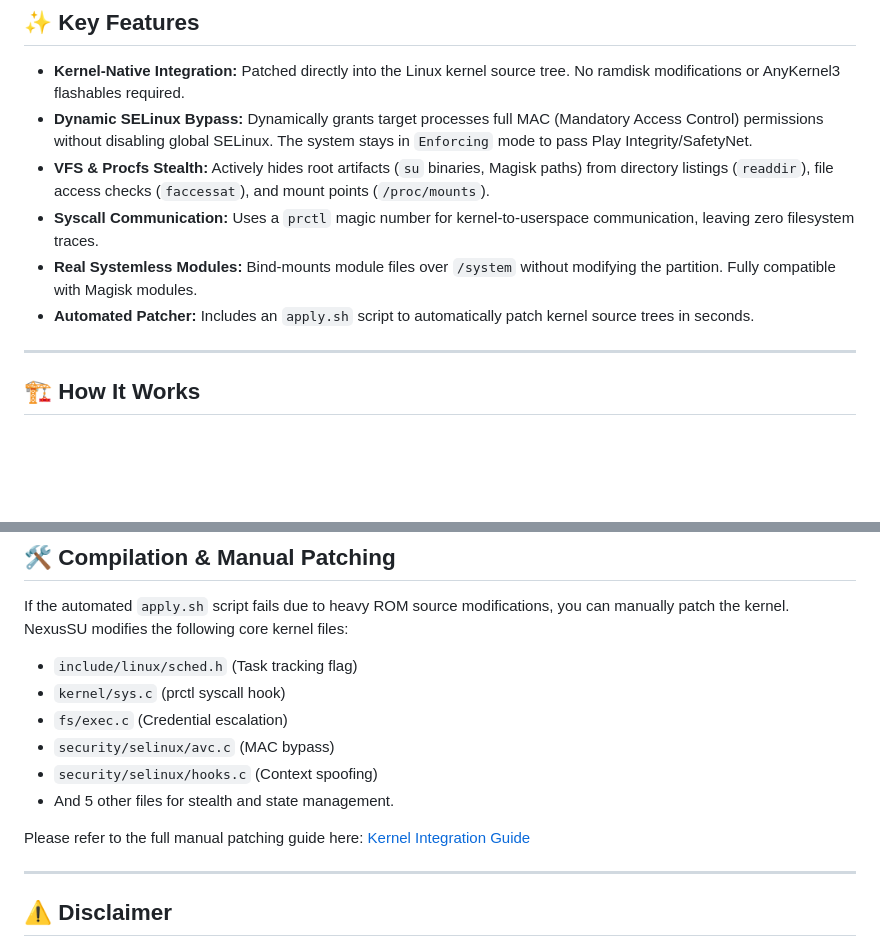
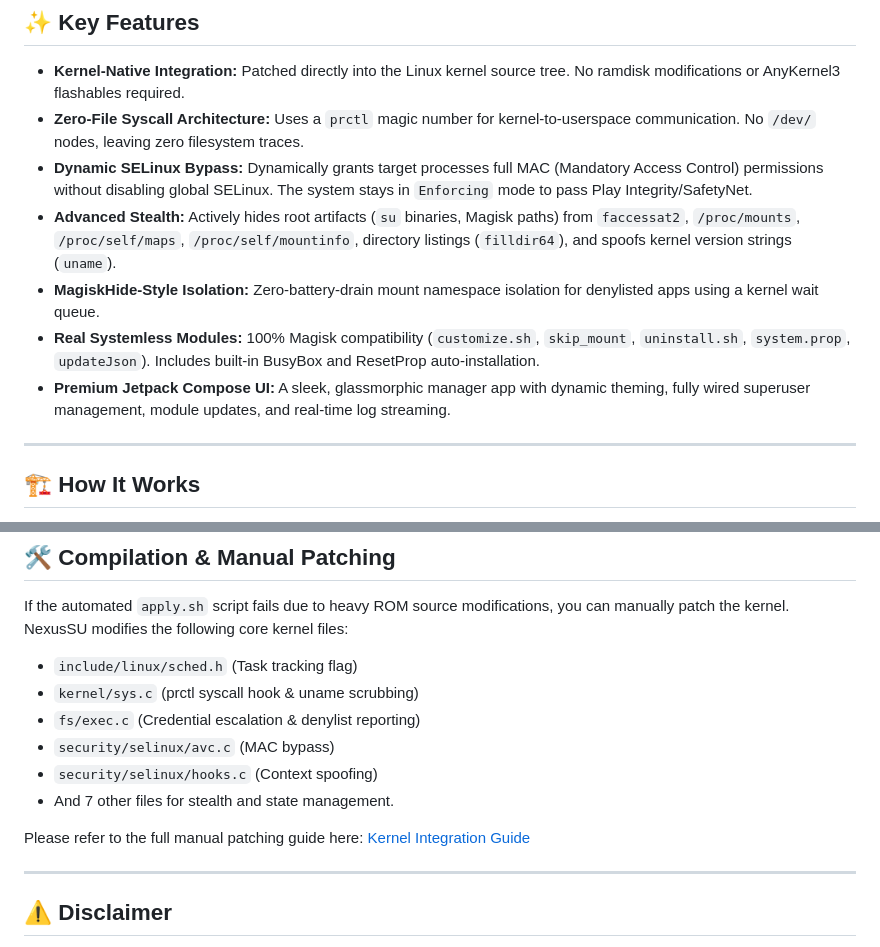
Before and after one commit to binit-ops/NexusSU, a Markdown page: README.md, 2 parts joined by grey strips. Rendered like a GitHub page; blank space fills up the shorter version.

Commit message:
Revise README with new features and links
Updated key features and manual patching guide links in README.

```diff
--- a/README.md
+++ b/README.md
@@ -9,11 +9,12 @@ Instead of relying on traditional bootimage patching or dynamic kernel modules,
 ## ✨ Key Features
 
 * **Kernel-Native Integration:** Patched directly into the Linux kernel source tree. No ramdisk modifications or AnyKernel3 flashables required.
+* **Zero-File Syscall Architecture:** Uses a `prctl` magic number for kernel-to-userspace communication. No `/dev/` nodes, leaving zero filesystem traces.
 * **Dynamic SELinux Bypass:** Dynamically grants target processes full MAC (Mandatory Access Control) permissions without disabling global SELinux. The system stays in `Enforcing` mode to pass Play Integrity/SafetyNet.
-* **VFS & Procfs Stealth:** Actively hides root artifacts (`su` binaries, Magisk paths) from directory listings (`readdir`), file access checks (`faccessat`), and mount points (`/proc/mounts`).
-* **Syscall Communication:** Uses a `prctl` magic number for kernel-to-userspace communication, leaving zero filesystem traces.
-* **Real Systemless Modules:** Bind-mounts module files over `/system` without modifying the partition. Fully compatible with Magisk modules.
-* **Automated Patcher:** Includes an `apply.sh` script to automatically patch kernel source trees in seconds.
+* **Advanced Stealth:** Actively hides root artifacts (`su` binaries, Magisk paths) from `faccessat2`, `/proc/mounts`, `/proc/self/maps`, `/proc/self/mountinfo`, directory listings (`filldir64`), and spoofs kernel version strings (`uname`).
+* **MagiskHide-Style Isolation:** Zero-battery-drain mount namespace isolation for denylisted apps using a kernel wait queue.
+* **Real Systemless Modules:** 100% Magisk compatibility (`customize.sh`, `skip_mount`, `uninstall.sh`, `system.prop`, `updateJson`). Includes built-in BusyBox and ResetProp auto-installation.
+* **Premium Jetpack Compose UI:** A sleek, glassmorphic manager app with dynamic theming, fully wired superuser management, module updates, and real-time log streaming.
 
 ---
 
@@ -64,9 +65,9 @@ If your custom ROM developer has already integrated NexusSU, simply download the
 If the automated `apply.sh` script fails due to heavy ROM source modifications, you can manually patch the kernel. NexusSU modifies the following core kernel files:
 
 * `include/linux/sched.h` (Task tracking flag)
-* `kernel/sys.c` (prctl syscall hook)
-* `fs/exec.c` (Credential escalation)
+* `kernel/sys.c` (prctl syscall hook & uname scrubbing)
+* `fs/exec.c` (Credential escalation & denylist reporting)
 * `security/selinux/avc.c` (MAC bypass)
 * `security/selinux/hooks.c` (Context spoofing)
-* And 5 other files for stealth and state management.
+* And 7 other files for stealth and state management.
 
```
Also changed, not shown: other parts of README.md (+1 -1 lines).
